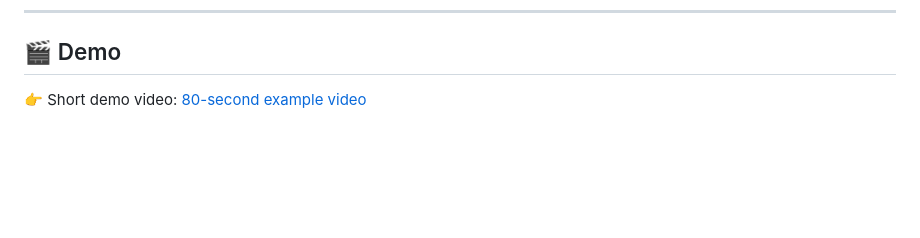
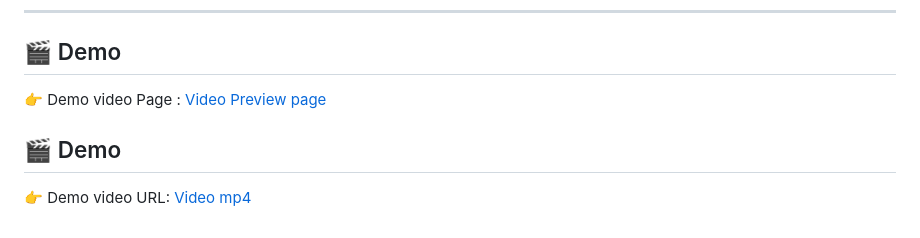
Before and after one commit to legend-av19/av19, a Markdown page: README-ja.md, the part around the change. GitHub-like rendering; blank space fills up the shorter version.

```diff
--- a/README-ja.md
+++ b/README-ja.md
@@ -84,4 +84,7 @@
 ---
 
 ## 🎬 Demo
-👉 Short demo video: [80-second example video](https://github.com/legend-av19/av19/blob/main/av19-rotation-automatic-test.mp4)
+👉 Demo video Page : [Video Preview page](https://lover938.net/amp/demo-play.html)
+
+## 🎬 Demo
+👉 Demo video URL: [Video mp4](https://github.com/legend-av19/av19/blob/main/av19-rotation-automatic-test.mp4)
```
